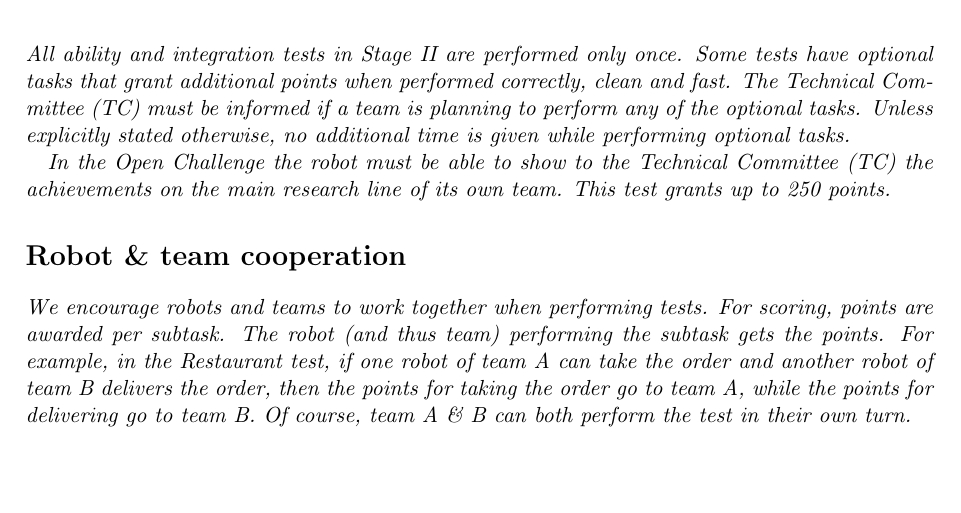
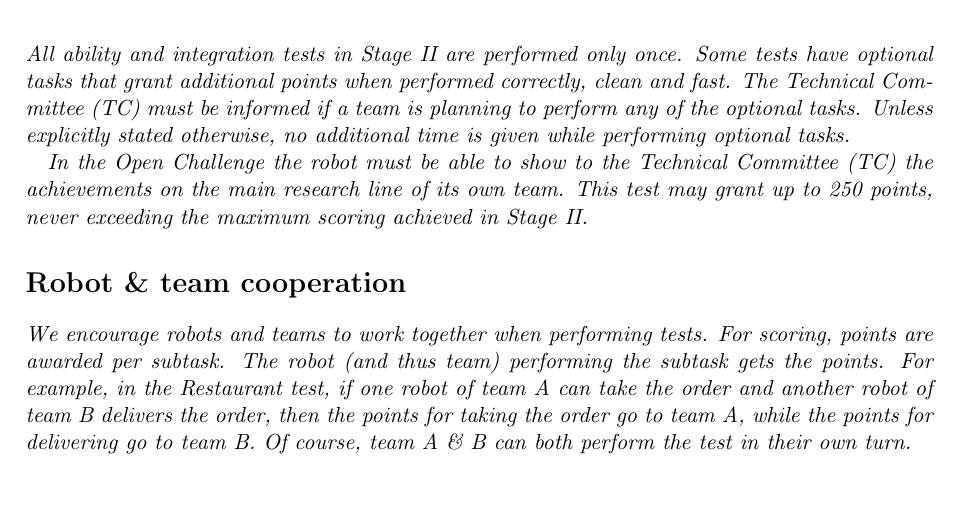
Before and after one commit to RoboCupAtHome/RuleBook, a LaTeX thesis (Rulebook.tex): part of page 53 of 66, cut so that both start at the same text. Compiled offline with pdfLaTeX.

Commit message:
Fix Open Challenge max points in Stage II Chapter intro

```diff
--- a/Rulebook.tex
+++ b/Rulebook.tex
@@ -173,7 +173,7 @@ Robot should be ready to start the next attempt to the same test as fast as poss
 \begin{itshape}
 All ability and integration tests in \iterm{Stage~II}  are performed only once. Some tests have optional tasks that grant additional points when performed correctly, clean and fast. The \iaterm{Technical Committee}{TC} must be informed if a team is planning to perform any of the optional tasks. Unless explicitly stated otherwise, no additional time is given while performing optional tasks.
 
-In the \iterm{Open Challenge} the robot must be able to show to the \iaterm{Technical Committee}{TC} the achievements on the main research line of its own team. This test grants up to 250 points.
+In the \iterm{Open Challenge} the robot must be able to show to the \iaterm{Technical Committee}{TC} the achievements on the main research line of its own team. This test may grant up to 250 points, never exceeding the maximum scoring achieved in Stage II.
 
 \section*{Robot \& team cooperation}
 We encourage robots and teams to work together when performing tests.
```
